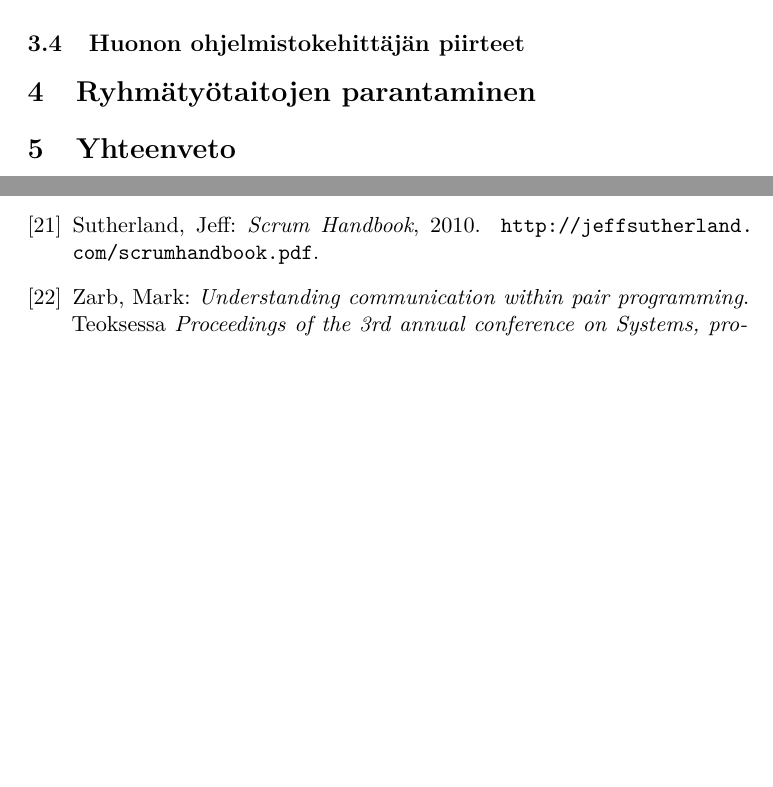
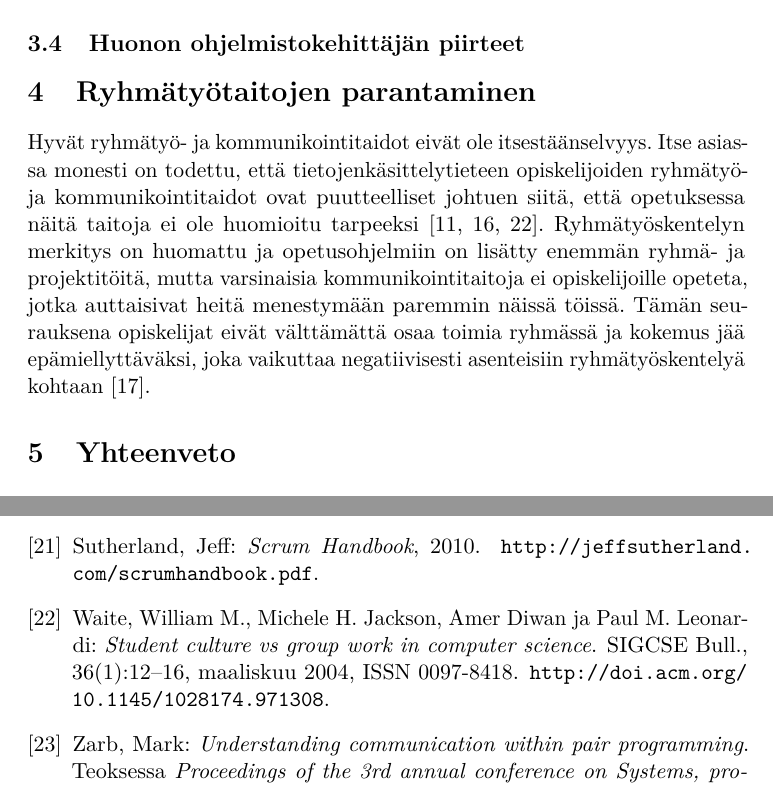
Before and after one commit to kennyhei/Kandi-2013, a LaTeX document (aine/aine.tex): two parts of pages 17 and 19 of 19, joined at a grey line, cut so that both start at the same text, the shorter picture padded with empty space. Compiled offline with pdfLaTeX.

Commit message:
johdantoa ryhmataitojen parantamiseen

```diff
--- a/aine/aine.tex
+++ b/aine/aine.tex
@@ -43,7 +43,7 @@
 \selectbiblanguage{finnish}
 
 % add bibliography to the table of contents
-\usepackage[nottoc,numbib]{tocbibind}
+\usepackage[nottoc]{tocbibind}
 % tocbibind renames the bibliography, use the following to change it back
 \settocbibname{Lähteet}
 
@@ -601,6 +601,11 @@ Edellä mainitut vaiheet ovat kaikki oleellisia ketterissä menetelmissä. Kette
 
 \section{Ryhmätyötaitojen parantaminen}
 
+Hyvät ryhmätyö- ja kommunikointitaidot eivät ole itsestäänselvyys. Itse asiassa monesti on todettu, että
+tietojenkäsittelytieteen opiskelijoiden ryhmätyö- ja kommunikointitaidot ovat puutteelliset johtuen siitä, että opetuksessa näitä taitoja ei ole huomioitu tarpeeksi~\cite{Cushing:2003:TBP:948785.948797,5593527,Waite:2004:SCV:1028174.971308}. Ryhmätyöskentelyn merkitys on huomattu ja
+opetusohjelmiin on lisätty enemmän ryhmä- ja projektitöitä, mutta varsinaisia kommunikointitaitoja ei opiskelijoille opeteta, jotka auttaisivat
+heitä menestymään paremmin näissä töissä. Tämän seurauksena opiskelijat eivät välttämättä osaa toimia ryhmässä ja kokemus jää epämiellyttäväksi, joka vaikuttaa negatiivisesti asenteisiin ryhmätyöskentelyä kohtaan~\cite{1158709}.
+
 \section{Yhteenveto}
 
 
```
Also changed, not shown: aine/aine.pdf.
